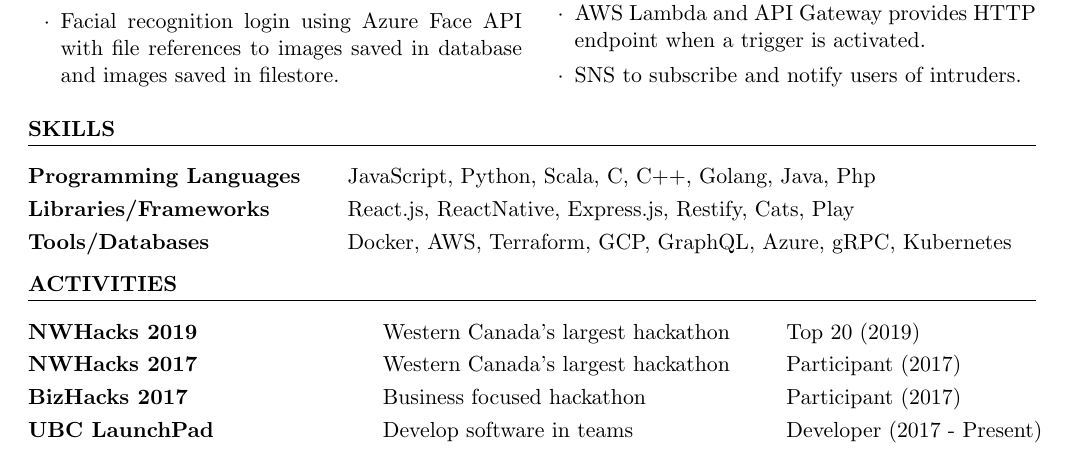
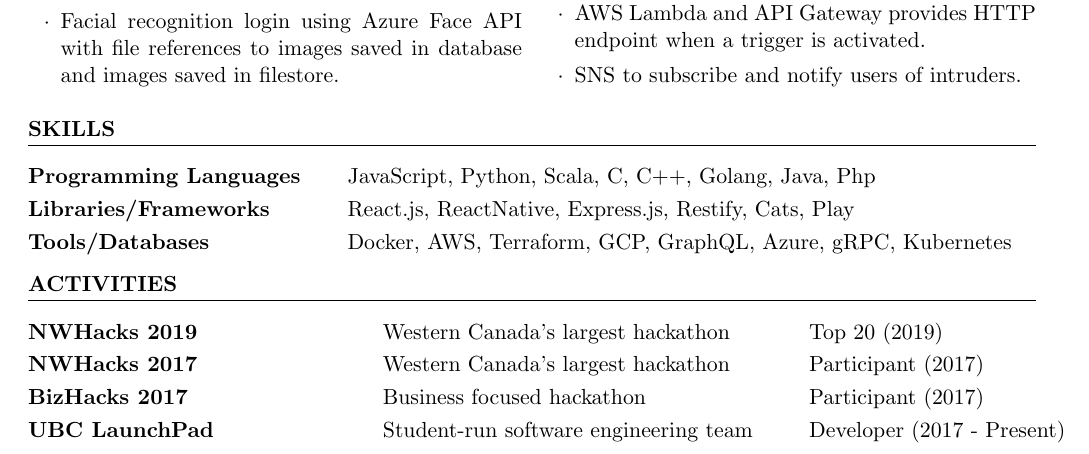
Before and after one commit to stevenshih1997/stevenshih1997.github.io, a LaTeX CV (resume/resume.tex): part of the page, cut so that both start at the same text. Compiled offline with pdfLaTeX.

Commit message:
update resume

```diff
--- a/resume/resume.tex
+++ b/resume/resume.tex
@@ -94,7 +94,7 @@
 NWHacks 2019 & Western Canada's largest hackathon & Top 20 (2019) \\
 NWHacks 2017 & Western Canada's largest hackathon & Participant (2017) \\
 BizHacks 2017 & Business focused hackathon & Participant (2017) \\
-UBC LaunchPad & Develop software in teams & Developer (2017 - Present) \\
+UBC LaunchPad & Student-run software engineering team & Developer (2017 - Present) \\
 \end{tabular}
 
 \end{rSection}
```
Also changed, not shown: resume/resume.pdf, 1 other file.
